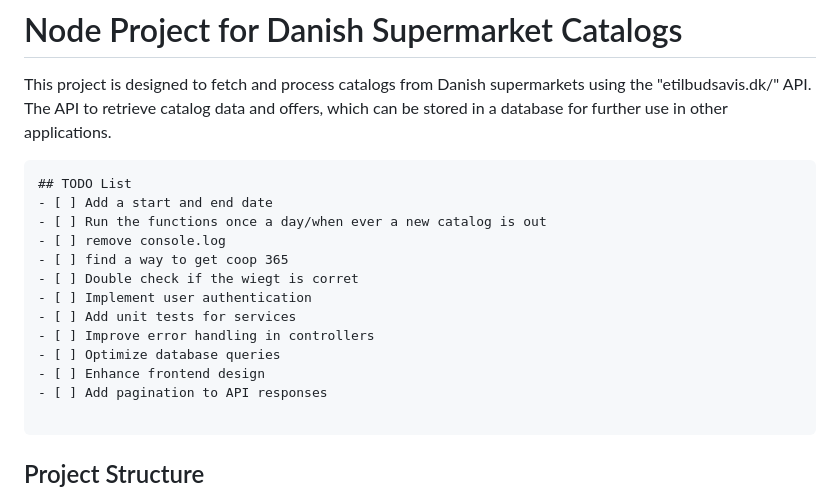
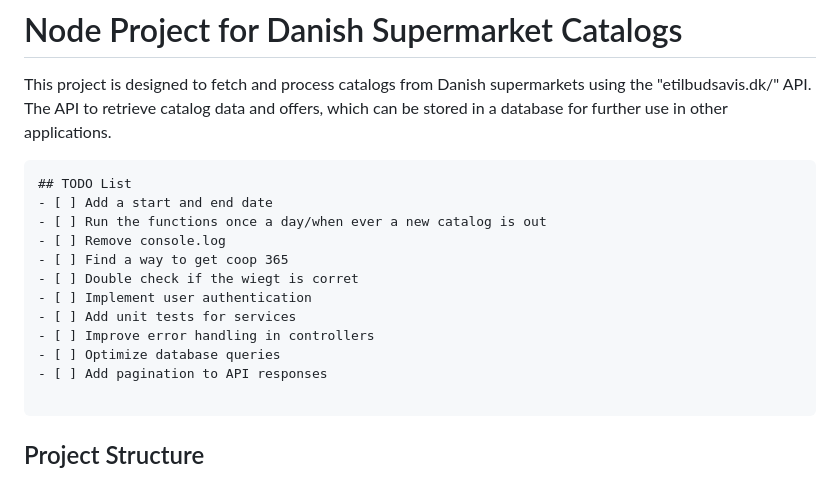
Before and after one commit to gubbih/DK-Supermarket-Deals, a Markdown page: README.md, the part around the change. Drawn GitHub-style.

````diff
--- a/README.md
+++ b/README.md
@@ -6,14 +6,13 @@ This project is designed to fetch and process catalogs from Danish supermarkets
 ## TODO List
 - [ ] Add a start and end date
 - [ ] Run the functions once a day/when ever a new catalog is out
-- [ ] remove console.log
-- [ ] find a way to get coop 365
+- [ ] Remove console.log
+- [ ] Find a way to get coop 365
 - [ ] Double check if the wiegt is corret
 - [ ] Implement user authentication
 - [ ] Add unit tests for services
 - [ ] Improve error handling in controllers
 - [ ] Optimize database queries
-- [ ] Enhance frontend design
 - [ ] Add pagination to API responses
 
 ```
````
